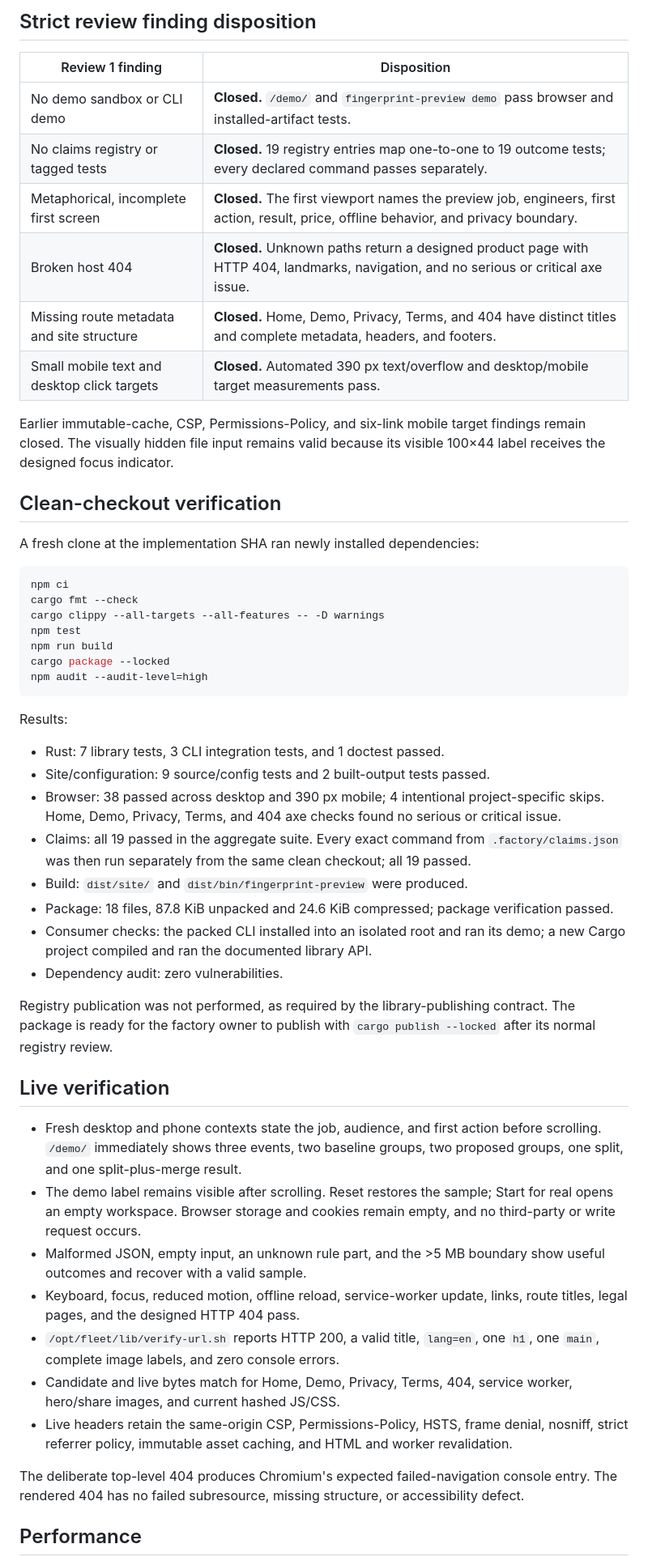
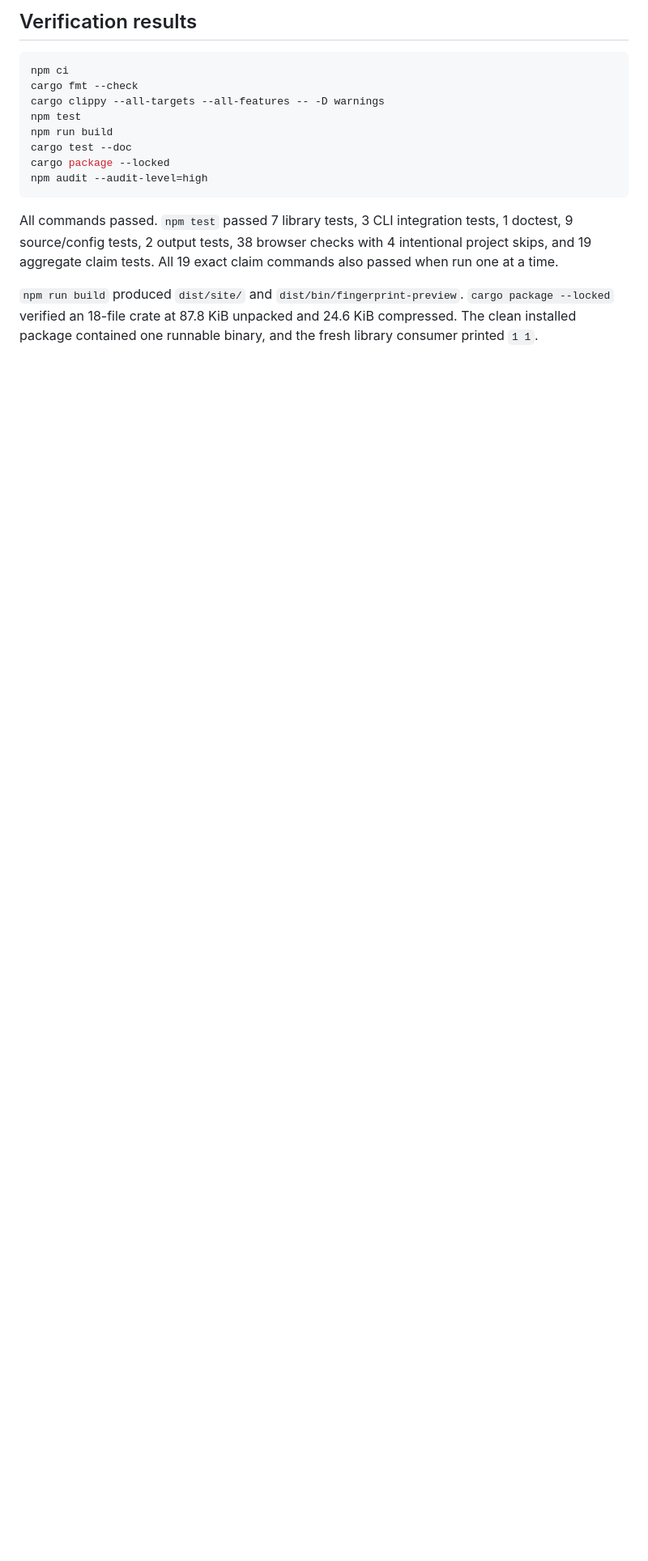
Before and after one commit to B-Divyesh/sf-incident-fingerprint-preview, a Markdown page: .factory/handoff.md, the part around one of its changes. Shown at 81% size. Rendered like a GitHub page; blank space fills up the shorter version.

````diff
--- a/.factory/handoff.md
+++ b/.factory/handoff.md
@@ -49,22 +54,5 @@ documentation-only commit and does not require a new product image.
 
-## Strict review finding disposition
-
-| Review 1 finding | Disposition |
-| --- | --- |
-| No demo sandbox or CLI demo | **Closed.** `/demo/` and `fingerprint-preview demo` pass browser and installed-artifact tests. |
-| No claims registry or tagged tests | **Closed.** 19 registry entries map one-to-one to 19 outcome tests; every declared command passes separately. |
-| Metaphorical, incomplete first screen | **Closed.** The first viewport names the preview job, engineers, first action, result, price, offline behavior, and privacy boundary. |
-| Broken host 404 | **Closed.** Unknown paths return a designed product page with HTTP 404, landmarks, navigation, and no serious or critical axe issue. |
-| Missing route metadata and site structure | **Closed.** Home, Demo, Privacy, Terms, and 404 have distinct titles and complete metadata, headers, and footers. |
-| Small mobile text and desktop click targets | **Closed.** Automated 390 px text/overflow and desktop/mobile target measurements pass. |
-
-Earlier immutable-cache, CSP, Permissions-Policy, and six-link mobile target
-findings remain closed. The visually hidden file input remains valid because
-its visible 100×44 label receives the designed focus indicator.
-
-## Clean-checkout verification
-
-A fresh clone at the implementation SHA ran newly installed dependencies:
+## Verification results
 
 ```sh
 npm ci
@@ -72,55 +60,19 @@ cargo fmt --check
 cargo clippy --all-targets --all-features -- -D warnings
 npm test
 npm run build
+cargo test --doc
 cargo package --locked
 npm audit --audit-level=high
 ```
 
-Results:
+All commands passed. `npm test` passed 7 library tests, 3 CLI integration
+tests, 1 doctest, 9 source/config tests, 2 output tests, 38 browser checks with
+4 intentional project skips, and 19 aggregate claim tests. All 19 exact claim
+commands also passed when run one at a time.
 
-- Rust: 7 library tests, 3 CLI integration tests, and 1 doctest passed.
-- Site/configuration: 9 source/config tests and 2 built-output tests passed.
-- Browser: 38 passed across desktop and 390 px mobile; 4 intentional
-  project-specific skips. Home, Demo, Privacy, Terms, and 404 axe checks found
-  no serious or critical issue.
-- Claims: all 19 passed in the aggregate suite. Every exact command from
-  `.factory/claims.json` was then run separately from the same clean checkout;
-  all 19 passed.
-- Build: `dist/site/` and `dist/bin/fingerprint-preview` were produced.
-- Package: 18 files, 87.8 KiB unpacked and 24.6 KiB compressed; package
-  verification passed.
-- Consumer checks: the packed CLI installed into an isolated root and ran its
-  demo; a new Cargo project compiled and ran the documented library API.
-- Dependency audit: zero vulnerabilities.
-
-Registry publication was not performed, as required by the library-publishing
-contract. The package is ready for the factory owner to publish with
-`cargo publish --locked` after its normal registry review.
-
-## Live verification
-
-- Fresh desktop and phone contexts state the job, audience, and first action
-  before scrolling. `/demo/` immediately shows three events, two baseline
-  groups, two proposed groups, one split, and one split-plus-merge result.
-- The demo label remains visible after scrolling. Reset restores the sample;
-  Start for real opens an empty workspace. Browser storage and cookies remain
-  empty, and no third-party or write request occurs.
-- Malformed JSON, empty input, an unknown rule part, and the >5 MB boundary
-  show useful outcomes and recover with a valid sample.
-- Keyboard, focus, reduced motion, offline reload, service-worker update,
-  links, route titles, legal pages, and the designed HTTP 404 pass.
-- `/opt/fleet/lib/verify-url.sh` reports HTTP 200, a valid title, `lang=en`, one
-  `h1`, one `main`, complete image labels, and zero console errors.
-- Candidate and live bytes match for Home, Demo, Privacy, Terms, 404, service
-  worker, hero/share images, and current hashed JS/CSS.
-- Live headers retain the same-origin CSP, Permissions-Policy, HSTS, frame
-  denial, nosniff, strict referrer policy, immutable asset caching, and HTML
-  and worker revalidation.
-
-The deliberate top-level 404 produces Chromium's expected failed-navigation
-console entry. The rendered 404 has no failed subresource, missing structure,
-or accessibility defect.
-
-## Performance
+`npm run build` produced `dist/site/` and
+`dist/bin/fingerprint-preview`. `cargo package --locked` verified an 18-file
+crate at 87.8 KiB unpacked and 24.6 KiB compressed. The clean installed package
+contained one runnable binary, and the fresh library consumer printed `1 1`.
 
 Live mobile Lighthouse: Performance **100**, Accessibility **100**, Best
````
Also changed, not shown: other parts of .factory/handoff.md (+68 -57 lines), .factory/verification-4.md (added, +271 -0 lines).
